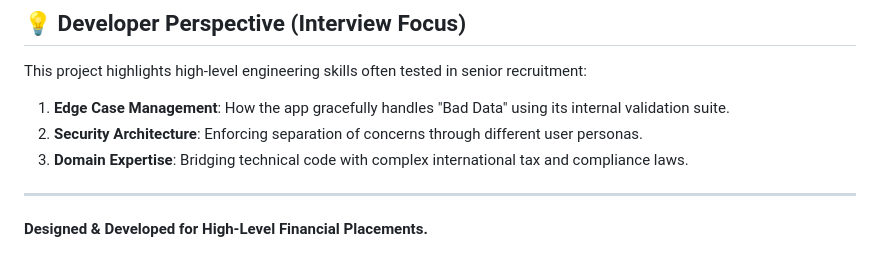
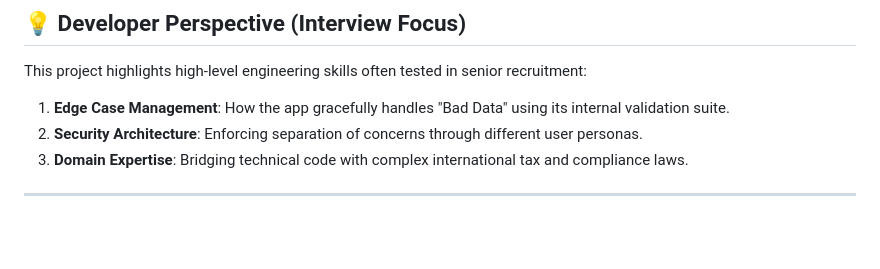
Before and after one commit to gudapatichandana/ProPayoll-AI, a Markdown page: README.md, the part around the change. Drawn GitHub-style; blank space fills up the shorter version.

```diff
--- a/README.md
+++ b/README.md
@@ -139,5 +139,3 @@ This project highlights high-level engineering skills often tested in senior rec
 3. **Domain Expertise**: Bridging technical code with complex international tax and compliance laws.
 
 ---
-
-**Designed & Developed for High-Level Financial Placements.**
```
